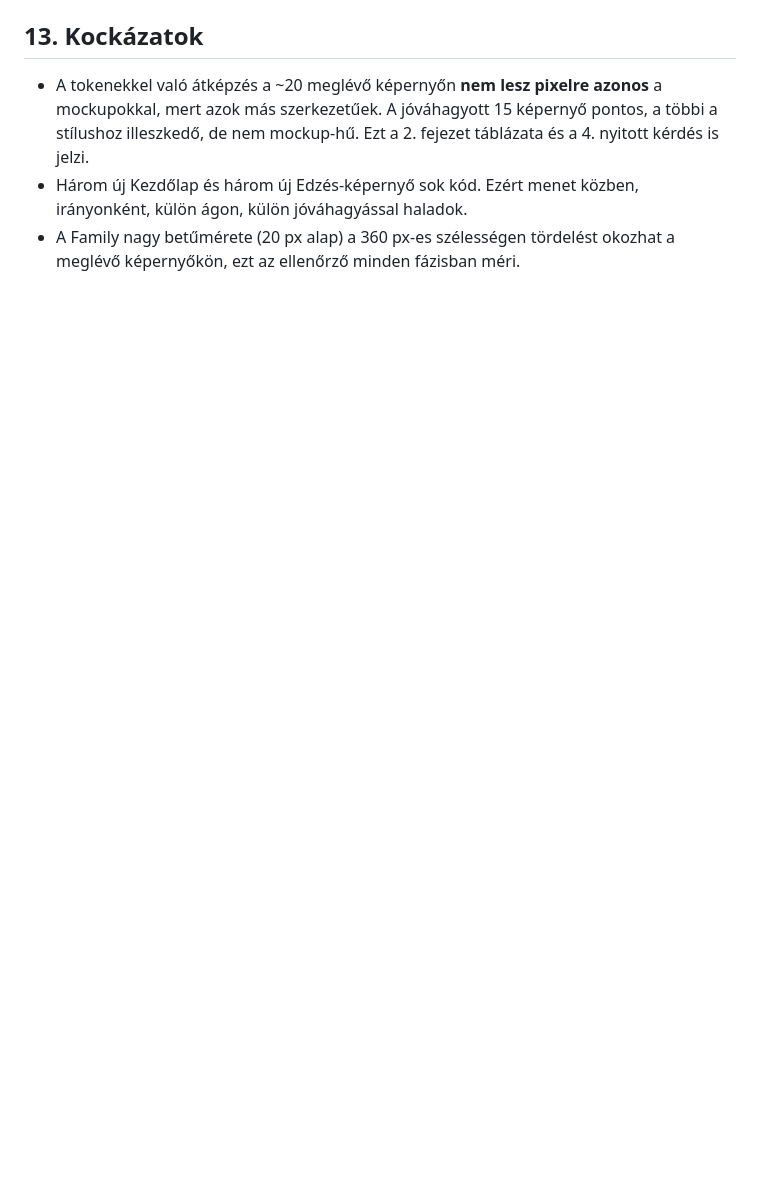
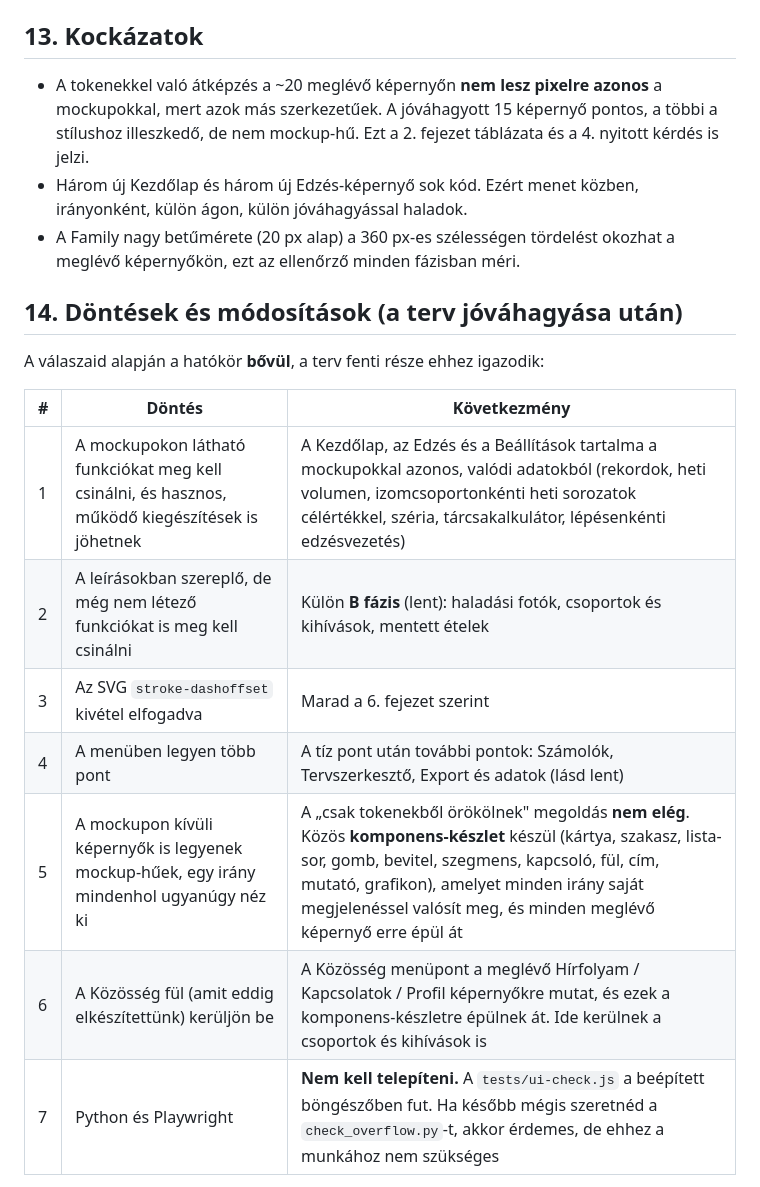
Before and after one commit to Kajmii/Edzesnaplo, a Markdown page: docs/UI-IMPLEMENTATION.md, the part around one of its changes. Rendered like a GitHub page; blank space fills up the shorter version.

Commit message:
UI-terv: döntések és bővített hatókör
Co-Authored-By: Claude Sonnet 5.5 <noreply@anthropic.com>

```diff
--- a/docs/UI-IMPLEMENTATION.md
+++ b/docs/UI-IMPLEMENTATION.md
@@ -294,3 +294,18 @@ Minden fázisban:
 - A tokenekkel való átképzés a ~20 meglévő képernyőn **nem lesz pixelre azonos** a mockupokkal, mert azok más szerkezetűek. A jóváhagyott 15 képernyő pontos, a többi a stílushoz illeszkedő, de nem mockup-hű. Ezt a 2. fejezet táblázata és a 4. nyitott kérdés is jelzi.
 - Három új Kezdőlap és három új Edzés-képernyő sok kód. Ezért menet közben, irányonként, külön ágon, külön jóváhagyással haladok.
 - A Family nagy betűmérete (20 px alap) a 360 px-es szélességen tördelést okozhat a meglévő képernyőkön, ezt az ellenőrző minden fázisban méri.
+
+## 14. Döntések és módosítások (a terv jóváhagyása után)
+
+A válaszaid alapján a hatókör **bővül**, a terv fenti része ehhez igazodik:
+
+| # | Döntés | Következmény |
+|---|---|---|
+| 1 | A mockupokon látható funkciókat meg kell csinálni, és hasznos, működő kiegészítések is jöhetnek | A Kezdőlap, az Edzés és a Beállítások tartalma a mockupokkal azonos, valódi adatokból (rekordok, heti volumen, izomcsoportonkénti heti sorozatok célértékkel, széria, tárcsakalkulátor, lépésenkénti edzésvezetés) |
+| 2 | A leírásokban szereplő, de még nem létező funkciókat is meg kell csinálni | Külön **B fázis** (lent): haladási fotók, csoportok és kihívások, mentett ételek |
+| 3 | Az SVG `stroke-dashoffset` kivétel elfogadva | Marad a 6. fejezet szerint |
+| 4 | A menüben legyen több pont | A tíz pont után további pontok: Számolók, Tervszerkesztő, Export és adatok (lásd lent) |
+| 5 | A mockupon kívüli képernyők is legyenek mockup-hűek, egy irány mindenhol ugyanúgy néz ki | A „csak tokenekből örökölnek" megoldás **nem elég**. Közös **komponens-készlet** készül (kártya, szakasz, lista-sor, gomb, bevitel, szegmens, kapcsoló, fül, cím, mutató, grafikon), amelyet minden irány saját megjelenéssel valósít meg, és minden meglévő képernyő erre épül át |
+| 6 | A Közösség fül (amit eddig elkészítettünk) kerüljön be | A Közösség menüpont a meglévő Hírfolyam / Kapcsolatok / Profil képernyőkre mutat, és ezek a komponens-készletre épülnek át. Ide kerülnek a csoportok és kihívások is |
+| 7 | Python és Playwright | **Nem kell telepíteni.** A `tests/ui-check.js` a beépített böngészőben fut. Ha később mégis szeretnéd a `check_overflow.py`-t, akkor érdemes, de ehhez a munkához nem szükséges |
+
```
Also changed, not shown: other parts of docs/UI-IMPLEMENTATION.md (+25 -0 lines).
